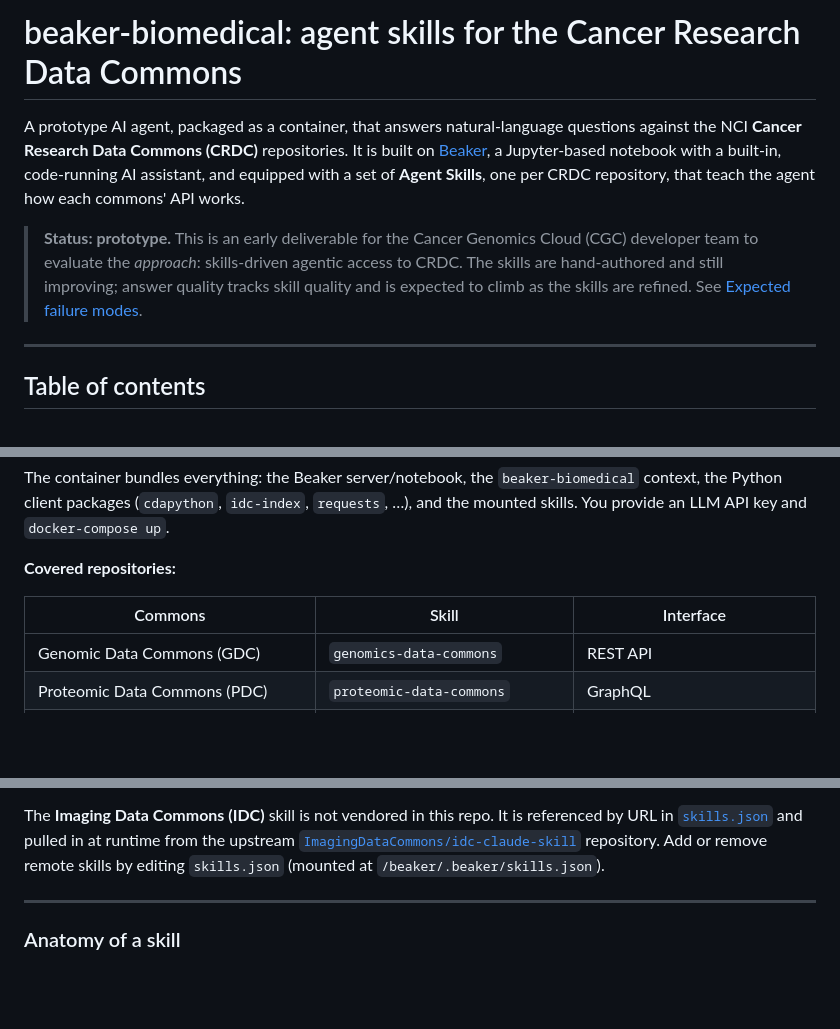
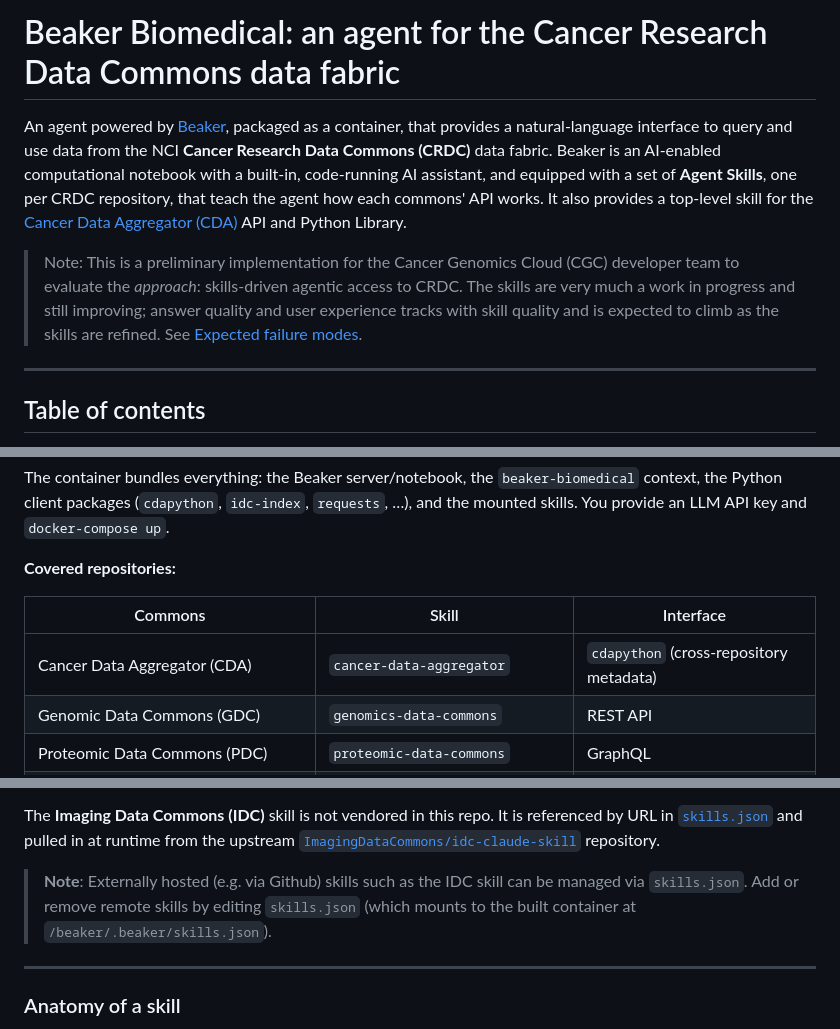
Before and after one commit to jataware/beaker-biomedical, a Markdown page: README.md, 3 parts joined by grey strips. Rendered like a GitHub page; blank space fills up the shorter version.

```diff
--- a/README.md
+++ b/README.md
@@ -1,14 +1,13 @@
-# beaker-biomedical: agent skills for the Cancer Research Data Commons
+# Beaker Biomedical: an agent for the Cancer Research Data Commons data fabric
 
-A prototype AI agent, packaged as a container, that answers natural-language questions against the
-NCI **Cancer Research Data Commons (CRDC)** repositories. It is built on
-[Beaker](https://github.com/jataware/beaker-kernel), a Jupyter-based notebook with a built-in,
+An agent powered by [Beaker](https://github.com/jataware/beaker-notebook), packaged as a container, that provides a natural-language interface to query and use data from the
+NCI **Cancer Research Data Commons (CRDC)** data fabric. Beaker is an AI-enabled computational notebook with a built-in,
 code-running AI assistant, and equipped with a set of **Agent Skills**, one per CRDC repository,
-that teach the agent how each commons' API works.
+that teach the agent how each commons' API works. It also provides a top-level skill for the [Cancer Data Aggregator (CDA)](https://cda.readthedocs.io/) API and Python Library.
 
-> **Status: prototype.** This is an early deliverable for the Cancer Genomics Cloud (CGC) developer
-> team to evaluate the *approach*: skills-driven agentic access to CRDC. The skills are hand-authored
-> and still improving; answer quality tracks skill quality and is expected to climb as the skills are
+> Note: This is a preliminary implementation for the Cancer Genomics Cloud (CGC) developer
+> team to evaluate the *approach*: skills-driven agentic access to CRDC. The skills are very much a work in progress
+> and still improving; answer quality and user experience tracks with skill quality and is expected to climb as the skills are
 > refined. See [Expected failure modes](#expected-failure-modes).
 
 ---
@@ -40,6 +39,7 @@ an LLM API key and `docker-compose up`.
 
 | Commons | Skill | Interface |
 |---|---|---|
+| Cancer Data Aggregator (CDA) | `cancer-data-aggregator` | `cdapython` (cross-repository metadata) |
 | Genomic Data Commons (GDC) | `genomics-data-commons` | REST API |
 | Proteomic Data Commons (PDC) | `proteomic-data-commons` | GraphQL |
 | Imaging Data Commons (IDC) | *fetched remotely* (see below) | `idc-index` |
@@ -72,8 +72,9 @@ All skills live in the [`skills/`](skills/) directory and are mounted into the c
 The **Imaging Data Commons (IDC)** skill is not vendored in this repo. It is referenced by URL in
 [`skills.json`](skills.json) and pulled in at runtime from the upstream
 [`ImagingDataCommons/idc-claude-skill`](https://github.com/ImagingDataCommons/idc-claude-skill)
-repository. Add or remove remote skills by editing `skills.json` (mounted at
-`/beaker/.beaker/skills.json`).
+repository.
+
+> **Note**: Externally hosted (e.g. via Github) skills such as the IDC skill can be managed via `skills.json`. Add or remove remote skills by editing `skills.json` (which mounts to the built container at `/beaker/.beaker/skills.json`).
 
 ---
 
```
Also changed, not shown: other parts of README.md (+1 -1 lines).
